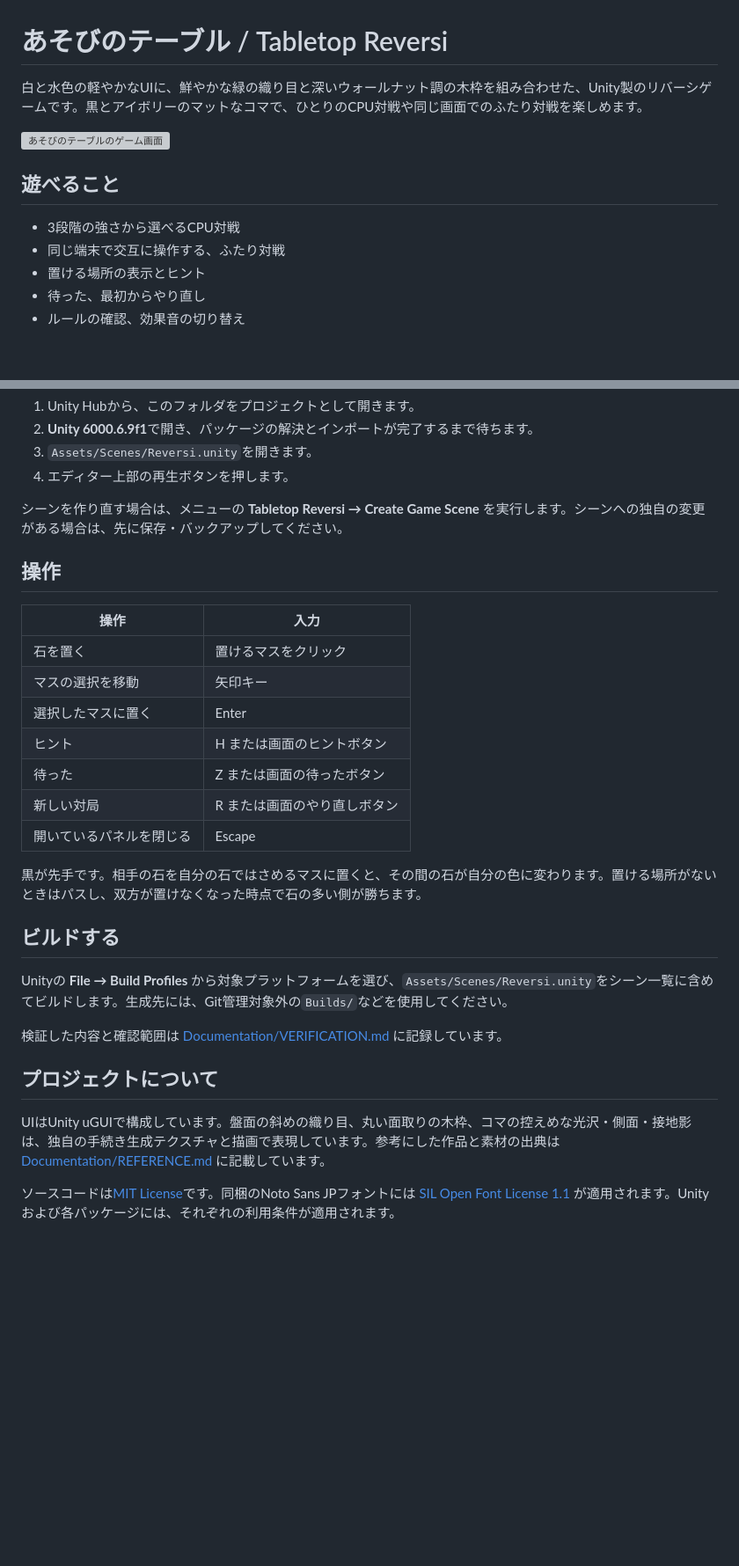
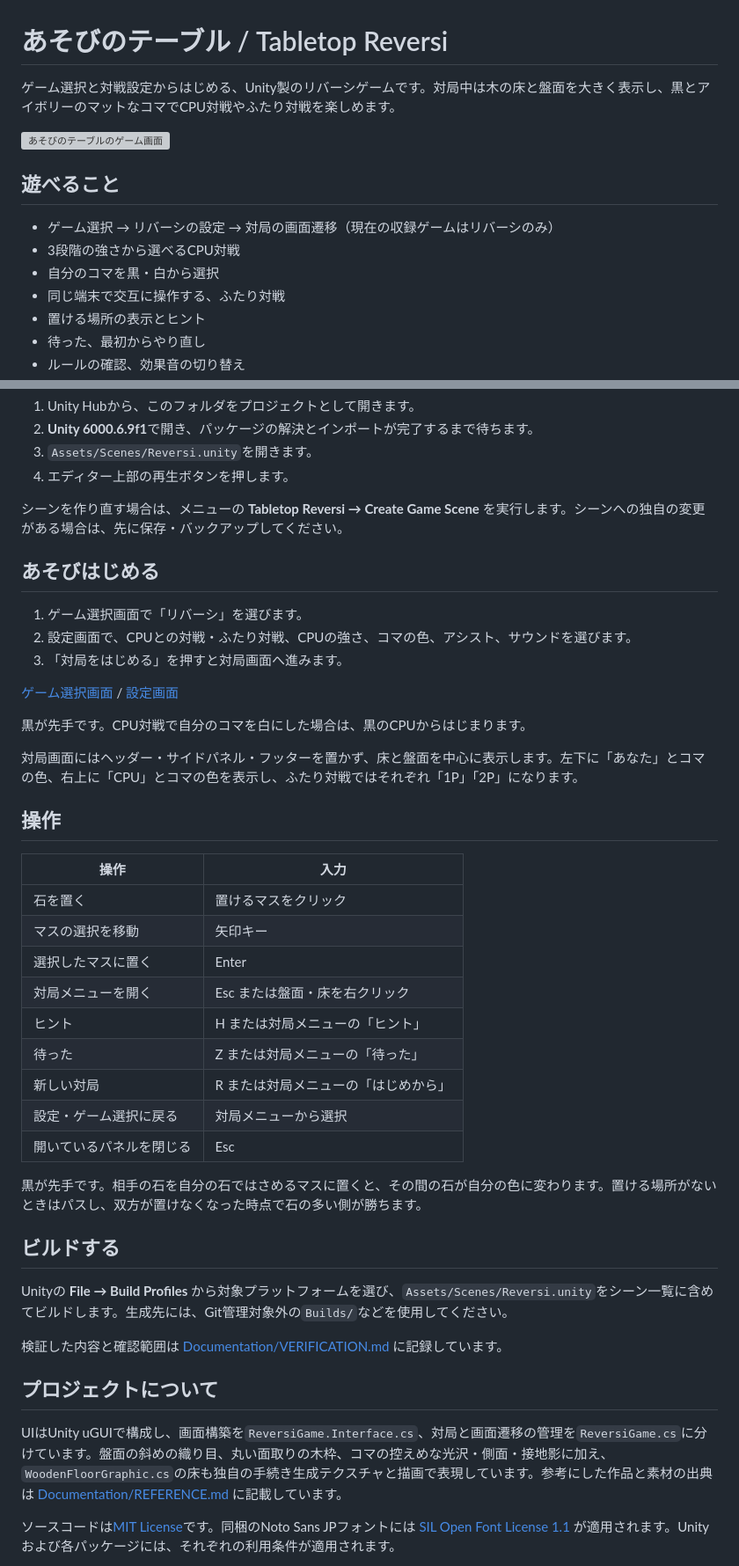
Before and after one commit to m8k8/tabletop-reversi, a Markdown page: README.md, 2 parts joined by grey strips. Shown at 88% size. Drawn GitHub-style; blank space fills up the shorter version; grey boxes are pictures that could not be loaded.

Commit message:
Add game selection, setup flow and a minimal tabletop match

```diff
--- a/README.md
+++ b/README.md
@@ -1,12 +1,14 @@
 # あそびのテーブル / Tabletop Reversi
 
-白と水色の軽やかなUIに、鮮やかな緑の織り目と深いウォールナット調の木枠を組み合わせた、Unity製のリバーシゲームです。黒とアイボリーのマットなコマで、ひとりのCPU対戦や同じ画面でのふたり対戦を楽しめます。
+ゲーム選択と対戦設定からはじめる、Unity製のリバーシゲームです。対局中は木の床と盤面を大きく表示し、黒とアイボリーのマットなコマでCPU対戦やふたり対戦を楽しめます。
 
 ![あそびのテーブルのゲーム画面](Documentation/preview.png)
 
 ## 遊べること
 
+- ゲーム選択 → リバーシの設定 → 対局の画面遷移（現在の収録ゲームはリバーシのみ）
 - 3段階の強さから選べるCPU対戦
+- 自分のコマを黒・白から選択
 - 同じ端末で交互に操作する、ふたり対戦
 - 置ける場所の表示とヒント
 - 待った、最初からやり直し
@@ -22,6 +24,18 @@
 
 シーンを作り直す場合は、メニューの **Tabletop Reversi → Create Game Scene** を実行します。シーンへの独自の変更がある場合は、先に保存・バックアップしてください。
 
+## あそびはじめる
+
+1. ゲーム選択画面で「リバーシ」を選びます。
+2. 設定画面で、CPUとの対戦・ふたり対戦、CPUの強さ、コマの色、アシスト、サウンドを選びます。
+3. 「対局をはじめる」を押すと対局画面へ進みます。
+
+[ゲーム選択画面](Documentation/game-selection.png) / [設定画面](Documentation/settings.png)
+
+黒が先手です。CPU対戦で自分のコマを白にした場合は、黒のCPUからはじまります。
+
+対局画面にはヘッダー・サイドパネル・フッターを置かず、床と盤面を中心に表示します。左下に「あなた」とコマの色、右上に「CPU」とコマの色を表示し、ふたり対戦ではそれぞれ「1P」「2P」になります。
+
 ## 操作
 
 | 操作 | 入力 |
@@ -29,10 +43,12 @@
 | 石を置く | 置けるマスをクリック |
 | マスの選択を移動 | 矢印キー |
 | 選択したマスに置く | Enter |
-| ヒント | H または画面のヒントボタン |
-| 待った | Z または画面の待ったボタン |
-| 新しい対局 | R または画面のやり直しボタン |
-| 開いているパネルを閉じる | Escape |
+| 対局メニューを開く | Esc または盤面・床を右クリック |
+| ヒント | H または対局メニューの「ヒント」 |
+| 待った | Z または対局メニューの「待った」 |
+| 新しい対局 | R または対局メニューの「はじめから」 |
+| 設定・ゲーム選択に戻る | 対局メニューから選択 |
+| 開いているパネルを閉じる | Esc |
 
 黒が先手です。相手の石を自分の石ではさめるマスに置くと、その間の石が自分の色に変わります。置ける場所がないときはパスし、双方が置けなくなった時点で石の多い側が勝ちます。
 
@@ -44,7 +60,7 @@ Unityの **File → Build Profiles** から対象プラットフォームを選
 
 ## プロジェクトについて
 
-UIはUnity uGUIで構成しています。盤面の斜めの織り目、丸い面取りの木枠、コマの控えめな光沢・側面・接地影は、独自の手続き生成テクスチャと描画で表現しています。参考にした作品と素材の出典は [Documentation/REFERENCE.md](Documentation/REFERENCE.md) に記載しています。
+UIはUnity uGUIで構成し、画面構築を`ReversiGame.Interface.cs`、対局と画面遷移の管理を`ReversiGame.cs`に分けています。盤面の斜めの織り目、丸い面取りの木枠、コマの控えめな光沢・側面・接地影に加え、`WoodenFloorGraphic.cs`の床も独自の手続き生成テクスチャと描画で表現しています。参考にした作品と素材の出典は [Documentation/REFERENCE.md](Documentation/REFERENCE.md) に記載しています。
 
 ソースコードは[MIT License](LICENSE)です。同梱のNoto Sans JPフォントには [SIL Open Font License 1.1](Assets/Fonts/OFL.txt) が適用されます。Unityおよび各パッケージには、それぞれの利用条件が適用されます。
 
```
Also changed, not shown: Documentation/REFERENCE.md (+5 -2 lines), Documentation/VERIFICATION.md (+34 -27 lines), Documentation/game-selection.png (added), Documentation/rules.png, Documentation/settings.png (added), 9 other files.
